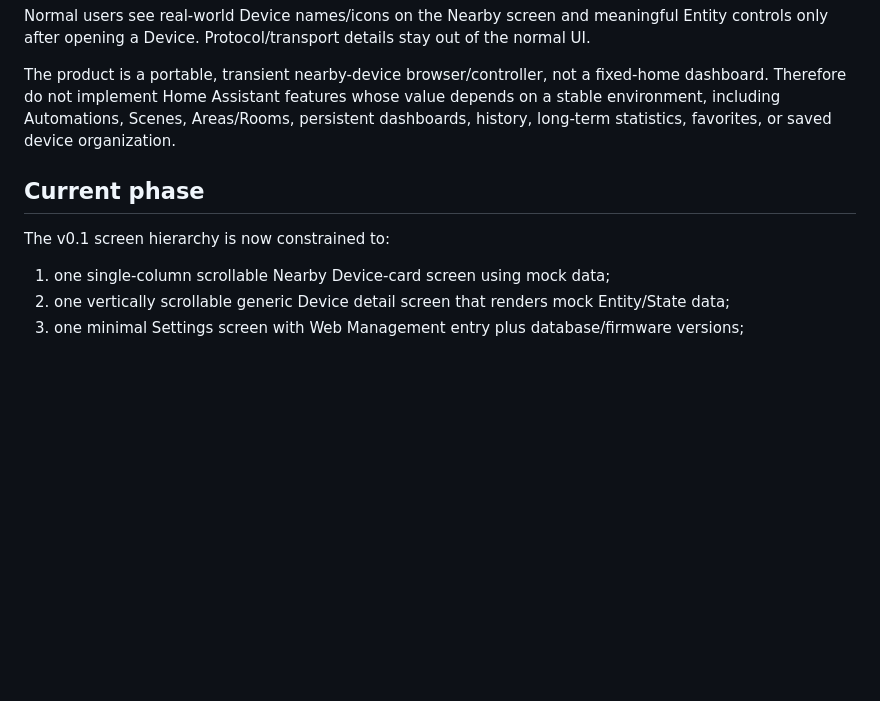
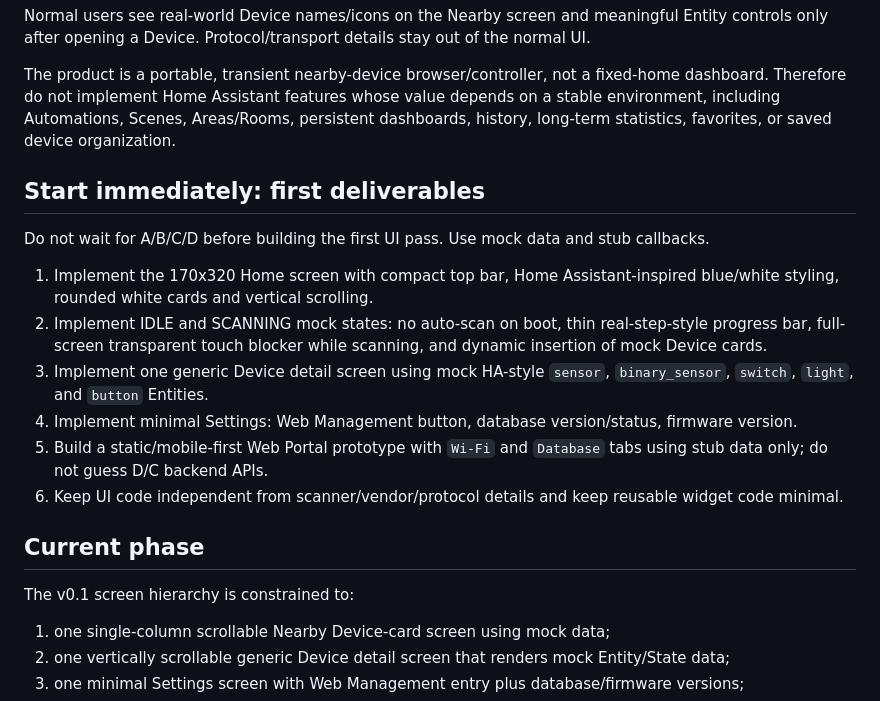
Before and after one commit to yuanwil1y/NearBy-One-NEXT, a Markdown page: AGENTS.md, the part around the change. GitHub-like rendering; blank space fills up the shorter version.

Commit message:
Add Agent E first implementation deliverables

```diff
--- a/AGENTS.md
+++ b/AGENTS.md
@@ -186,9 +186,20 @@ Normal users see real-world Device names/icons on the Nearby screen and meaningf
 
 The product is a portable, transient nearby-device browser/controller, not a fixed-home dashboard. Therefore do not implement Home Assistant features whose value depends on a stable environment, including Automations, Scenes, Areas/Rooms, persistent dashboards, history, long-term statistics, favorites, or saved device organization.
 
+## Start immediately: first deliverables
+
+Do not wait for A/B/C/D before building the first UI pass. Use mock data and stub callbacks.
+
+1. Implement the 170x320 Home screen with compact top bar, Home Assistant-inspired blue/white styling, rounded white cards and vertical scrolling.
+2. Implement IDLE and SCANNING mock states: no auto-scan on boot, thin real-step-style progress bar, full-screen transparent touch blocker while scanning, and dynamic insertion of mock Device cards.
+3. Implement one generic Device detail screen using mock HA-style `sensor`, `binary_sensor`, `switch`, `light`, and `button` Entities.
+4. Implement minimal Settings: Web Management button, database version/status, firmware version.
+5. Build a static/mobile-first Web Portal prototype with `Wi-Fi` and `Database` tabs using stub data only; do not guess D/C backend APIs.
+6. Keep UI code independent from scanner/vendor/protocol details and keep reusable widget code minimal.
+
 ## Current phase
 
-The v0.1 screen hierarchy is now constrained to:
+The v0.1 screen hierarchy is constrained to:
 
 1. one single-column scrollable Nearby Device-card screen using mock data;
 2. one vertically scrollable generic Device detail screen that renders mock Entity/State data;
```
